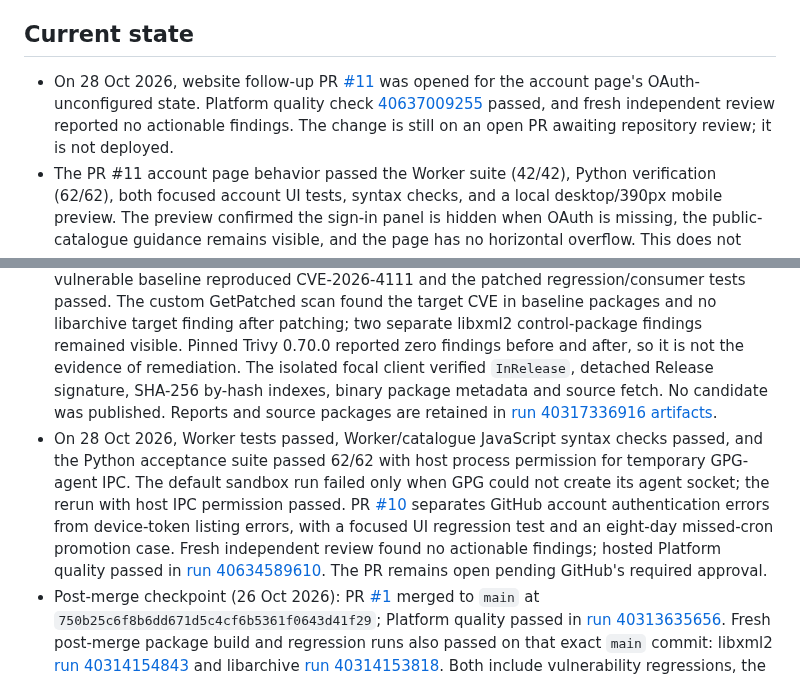
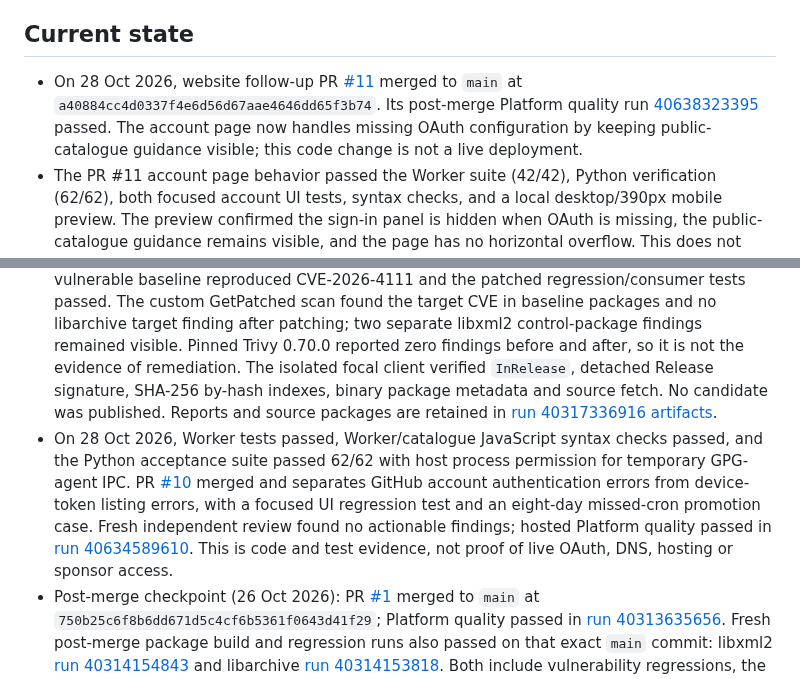
Before and after one commit to apt-to/platform, a Markdown page: STATUS.md, 2 parts joined by grey strips. Drawn GitHub-style.

Commit message:
docs: refresh merged account fixes status (#12)

```diff
--- a/STATUS.md
+++ b/STATUS.md
@@ -13,12 +13,12 @@ Updated 28 October 2026. This is an evidence ledger; candidate verification is n
 
 ## Current state
 
-- On 28 Oct 2026, website follow-up PR [#11](https://github.com/getpatched/platform/pull/11) was opened for the account page's OAuth-unconfigured state. Platform quality check [40637009255](https://github.com/getpatched/platform/actions/runs/40637009255) passed, and fresh independent review reported no actionable findings. The change is still on an open PR awaiting repository review; it is not deployed.
+- On 28 Oct 2026, website follow-up PR [#11](https://github.com/getpatched/platform/pull/11) merged to `main` at `a40884cc4d0337f4e6d56d67aae4646dd65f3b74`. Its post-merge Platform quality run [40638323395](https://github.com/getpatched/platform/actions/runs/40638323395) passed. The account page now handles missing OAuth configuration by keeping public-catalogue guidance visible; this code change is not a live deployment.
 - The PR #11 account page behavior passed the Worker suite (42/42), Python verification (62/62), both focused account UI tests, syntax checks, and a local desktop/390px mobile preview. The preview confirmed the sign-in panel is hidden when OAuth is missing, the public-catalogue guidance remains visible, and the page has no horizontal overflow. This does not prove live OAuth, DNS, or hosting.
 - The catalogue and sponsor-access pages now display the GetPatched identity. Local Playwright captures show the catalogue at desktop and 390px mobile, and sponsor-access at desktop and mobile: [catalogue desktop](evidence/ui/getpatched-catalogue-desktop.png), [catalogue mobile](evidence/ui/getpatched-catalogue-mobile-390.png), [sponsor desktop](evidence/ui/getpatched-sponsor-desktop.png), and [sponsor mobile](evidence/ui/getpatched-sponsor-mobile-390.png). The catalogue has no horizontal overflow at 320px, 390px, or 1280px. The sponsor page's `/api/me` request returns the designed error state in this static local preview because no Worker is deployed; this is not live authentication evidence.
 - Fresh libxml2 verification (26 Oct 2026): run [40317332296](https://github.com/getpatched/platform/actions/runs/40317332296) completed successfully from platform `main` commit `37e63dc82de2918b2775795cc99959d6976ba24a`, using package source commit `5d4f212522dc479290443e9e97d3c42053a689df`. It built `2.9.10+dfsg-5ubuntu0.20.04.10+aptto1`. Both target CVEs appeared in the baseline package-aware scan and their vulnerable baseline regressions reproduced crashes; the patched regressions and normal XPath consumer check passed, and the after scan had no target findings. Pinned Trivy 0.70.0 reported zero findings before and after, so it is not the evidence of remediation. The isolated focal client verified `InRelease`, detached Release signature, SHA-256 by-hash indexes, binary package metadata and source fetch. No candidate was published. Reports and source packages are retained in [run 40317332296 artifacts](https://github.com/getpatched/platform/actions/runs/40317332296/artifacts).
 - Fresh libarchive verification (26 Oct 2026): run [40317336916](https://github.com/getpatched/platform/actions/runs/40317336916) completed successfully from platform `main` commit `37e63dc82de2918b2775795cc99959d6976ba24a`, using package source commit `745615747aa4f5706a4e7ef30d8229a6b331d9af`. It built `3.4.0-2ubuntu1.5+aptto1`; the vulnerable baseline reproduced CVE-2026-4111 and the patched regression/consumer tests passed. The custom GetPatched scan found the target CVE in baseline packages and no libarchive target finding after patching; two separate libxml2 control-package findings remained visible. Pinned Trivy 0.70.0 reported zero findings before and after, so it is not the evidence of remediation. The isolated focal client verified `InRelease`, detached Release signature, SHA-256 by-hash indexes, binary package metadata and source fetch. No candidate was published. Reports and source packages are retained in [run 40317336916 artifacts](https://github.com/getpatched/platform/actions/runs/40317336916/artifacts).
-- On 28 Oct 2026, Worker tests passed, Worker/catalogue JavaScript syntax checks passed, and the Python acceptance suite passed 62/62 with host process permission for temporary GPG-agent IPC. The default sandbox run failed only when GPG could not create its agent socket; the rerun with host IPC permission passed. PR [#10](https://github.com/getpatched/platform/pull/10) separates GitHub account authentication errors from device-token listing errors, with a focused UI regression test and an eight-day missed-cron promotion case. Fresh independent review found no actionable findings; hosted Platform quality passed in [run 40634589610](https://github.com/getpatched/platform/actions/runs/40634589610). The PR remains open pending GitHub's required approval.
+- On 28 Oct 2026, Worker tests passed, Worker/catalogue JavaScript syntax checks passed, and the Python acceptance suite passed 62/62 with host process permission for temporary GPG-agent IPC. PR [#10](https://github.com/getpatched/platform/pull/10) merged and separates GitHub account authentication errors from device-token listing errors, with a focused UI regression test and an eight-day missed-cron promotion case. Fresh independent review found no actionable findings; hosted Platform quality passed in [run 40634589610](https://github.com/getpatched/platform/actions/runs/40634589610). This is code and test evidence, not proof of live OAuth, DNS, hosting or sponsor access.
 - Post-merge checkpoint (26 Oct 2026): PR [#1](https://github.com/getpatched/platform/pull/1) merged to `main` at `750b25c6f8b6dd671d5c4cf6b5361f0643d41f29`; Platform quality passed in [run 40313635656](https://github.com/getpatched/platform/actions/runs/40313635656). Fresh post-merge package build and regression runs also passed on that exact `main` commit: libxml2 [run 40314154843](https://github.com/getpatched/platform/actions/runs/40314154843) and libarchive [run 40314153818](https://github.com/getpatched/platform/actions/runs/40314153818). Both include vulnerability regressions, the AptTo package-aware scan, build provenance and an isolated signed focal APT client smoke test. They did not publish binaries.
 - Fixed a release-channel authorization gap in `/pool/...`: a valid sponsor credential could previously fetch a sponsor-period package from `repo.apt.to`. The public host now returns 404 until publication; the early host retains its sponsor check. A regression test reproduces both paths. Worker tests pass 41/41; a fresh independent review found no actionable findings. Commit `ea047219a58d292f6a8e0a07a8779e0d2df0a3ce` is on PR #1 and hosted Platform quality passed in [run 40290396932](https://github.com/getpatched/platform/actions/runs/40290396932). This fixes the code boundary; live routing and sponsor authorization remain unconfigured.
 - The Worker acceptance suite now tests the sponsor promotion boundary at one millisecond before, exactly at, and one millisecond after `public_after`. It confirms the package remains private and its bytes are not fetched for public publication before the deadline, and that promotion completes at/after eligibility. Local Worker tests pass 41/41; fresh independent review found no actionable findings. Commit `7ccc138813d03da2d0a06e5df068fbb52d171ac6` is on PR #1 and hosted Platform quality passed in [run 40289187163](https://github.com/getpatched/platform/actions/runs/40289187163). This is deterministic code acceptance evidence, not a seven-day live production promotion.
```
